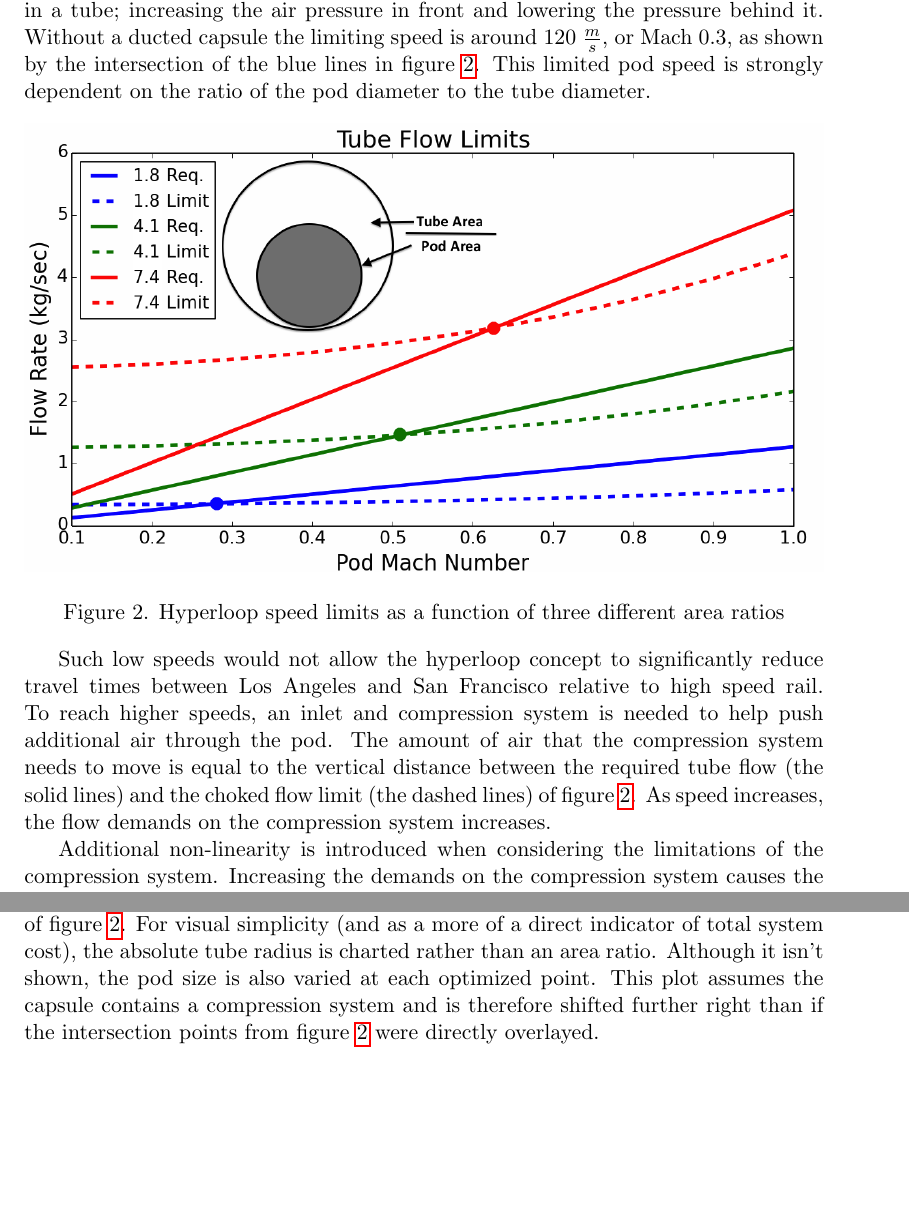
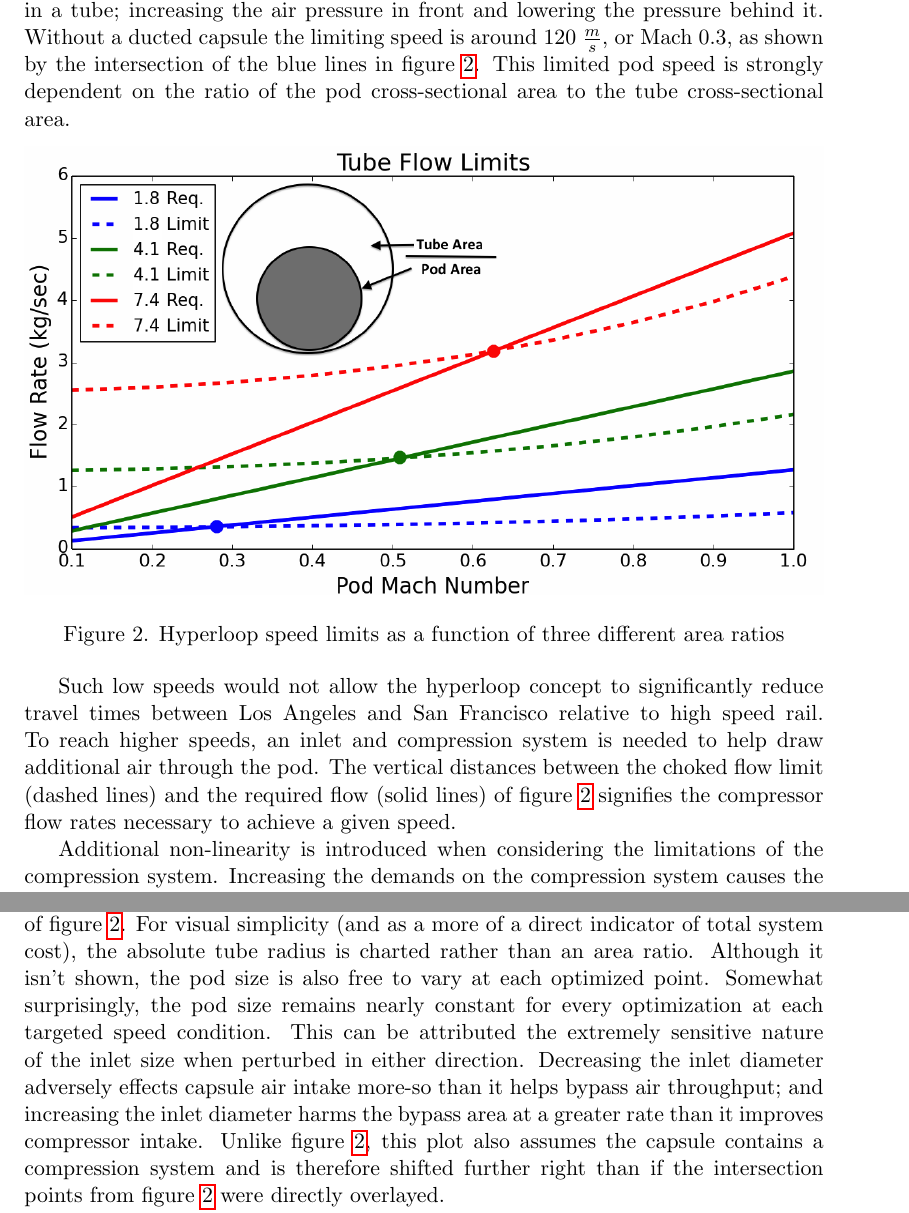
Before and after one commit to JustinSGray/Hyperloop, a LaTeX document (NASA-TM/heading.tex, which reads NASA-TM/hyperloop.tex): two parts of pages 9 and 11 of 34, joined at a grey line, cut so that both start at the same text, the shorter picture padded with empty space. Compiled offline with pdfLaTeX.

Commit message:
done for now.

```diff
--- a/NASA-TM/heading.tex
+++ b/NASA-TM/heading.tex
@@ -41,8 +41,8 @@ various baseline models as outlined in Elon Musk's proposal. A completely open-s
 and the system's design, modeling, analysis and optimization (MDAO) is approached from an aeronautic perspective. Therefore, the modeling is
 focused on the compressor cycle analysis, heat estimates, and capsule geometry. From this analysis, physical limitations of the tube diameter and
 capsule geometry have been identified that were not vetted in the original proposal. The results indicate that travel speeds around Mach 0.8 are
-attainable, with an inner diameter approximately two times larger than originally proposed. In addition, some basic sizing estimates are made to quantify
-the effect of the maximum speed on battery sizing and cooling requirements. The estimated power
+attainable, with a tube inner diameter approximately two times larger than originally proposed. In addition, some basic sizing estimates are made to quantify
+the effect of the maximum speed on battery sizing and cooling requirements. The estimated on-board power
 requirement of 3-5 Tesla Model-S sized batteries is in agreement with Musk's original proposal. Conversely, preliminary cooling calculations indicate
  steam tanks to be ineffective and possibly trivial in comparison to the heat exchange between the tube and surrounding environment.}
  % suggested 200 words max
--- a/NASA-TM/hyperloop.tex
+++ b/NASA-TM/hyperloop.tex
@@ -77,7 +76,8 @@ increasing the density of the air. For a given area ratio and flow conditions, t
 
 If the $V_{bypass}$ reaches the speed of sound, then the pod will act like a piston in a tube; increasing the air pressure in front
 and lowering the pressure behind it. Without a ducted capsule the limiting speed is around 120 $\frac{m}{s}$, or Mach 0.3, as shown by the intersection of
-the blue lines in figure \ref{f:flowLIMIT}. This limited pod speed is strongly dependent on the ratio of the pod diameter to the tube diameter.
+the blue lines in figure \ref{f:flowLIMIT}. This limited pod speed is strongly dependent on the ratio of the pod cross-sectional area to the tube cross-sectional
+area.
 
 \begin{figure}[hbtp]
 \centering
@@ -87,9 +87,8 @@ the blue lines in figure \ref{f:flowLIMIT}. This limited pod speed is strongly d
 \end{figure}
 
 Such low speeds would not allow the hyperloop concept to significantly reduce travel times between Los Angeles and San Francisco relative to high speed rail.
-To reach higher speeds, an inlet and compression system is needed to help push additional air through the pod. The amount
-of air that the compression system needs to move is equal to the vertical distance between the required tube flow (the solid lines) and the choked flow limit
-(the dashed lines) of figure \ref{f:flowLIMIT}. As speed increases, the flow demands on the compression system increases.
+To reach higher speeds, an inlet and compression system is needed to help draw additional air through the pod. The vertical distances between the choked flow
+limit (dashed lines) and the required flow (solid lines) of figure \ref{f:flowLIMIT} signifies the compressor flow rates necessary to achieve a given speed.
 
 Additional non-linearity is introduced when considering the limitations of the compression system. Increasing the demands on the compression system
 causes the required pod inlet diameter to grow in order to handle the increased flow. Traveling faster results in larger mass flow requirements, which drives
@@ -106,8 +105,12 @@ pod Mach number with additional considerations for the steady state tube tempera
 
 Figure \ref{f:machRAD} portrays the exponential relationship between pod speed and required tube radius. This figure explicitly shows the trend depicted by
 connecting the dots of figure \ref{f:flowLIMIT}. For visual simplicity (and as a more of a direct indicator of total system cost), the absolute tube radius is
-charted rather than an area ratio. Although it isn't shown, the pod size is also varied at each optimized point. This plot assumes the capsule contains a
-compression system and is therefore shifted further right than if the intersection points from figure \ref{f:flowLIMIT} were directly overlayed.
+charted rather than an area ratio. Although it isn't shown, the pod size is also free to vary at each optimized point. Somewhat surprisingly, the pod size remains
+nearly constant for every optimization at each targeted speed condition. This can be attributed the extremely sensitive nature of the inlet
+size when perturbed in either direction. Decreasing the inlet diameter adversely effects capsule air intake more-so than it helps bypass air throughput; and
+increasing the inlet diameter harms the bypass area at a greater rate than it improves compressor intake. Unlike figure \ref{f:flowLIMIT}, this plot also assumes
+the capsule contains a compression system and is therefore shifted further right than if the intersection points from figure \ref{f:flowLIMIT} were directly
+overlayed.
 
 The data shows that above Mach .85, the minimum allowable tube size gets very sensitive to pod travel speed. This indicates that speeds greater than Mach
 .9 are likely not feasible. Even at a Mach .8, the tube diameter still needs to be around 4 meters, roughly
```
Also changed, not shown: NASA-TM/hyperloop.tex (21 more changed lines), 1 other file.
